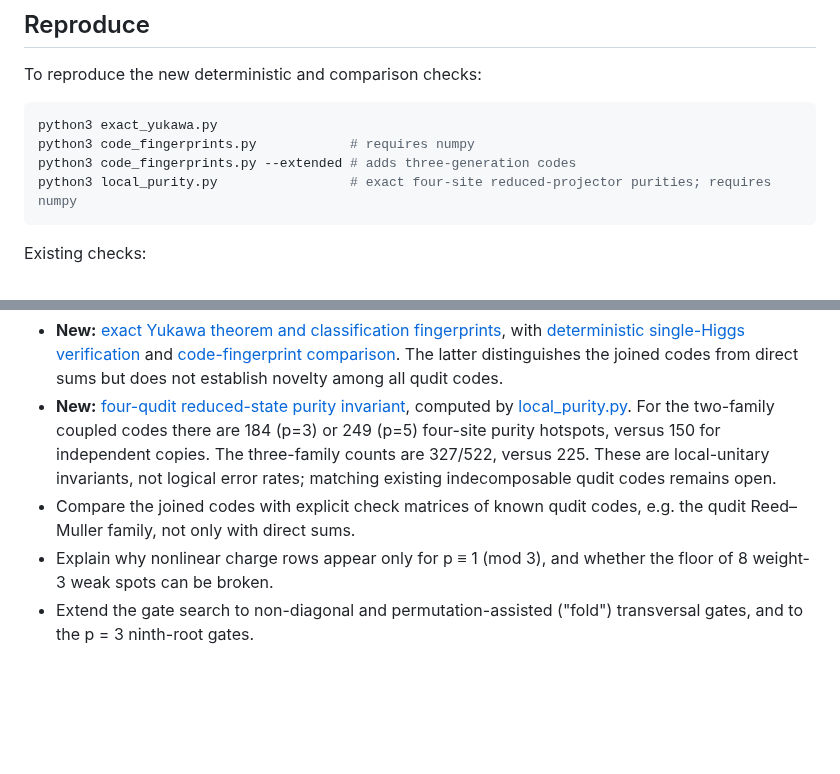
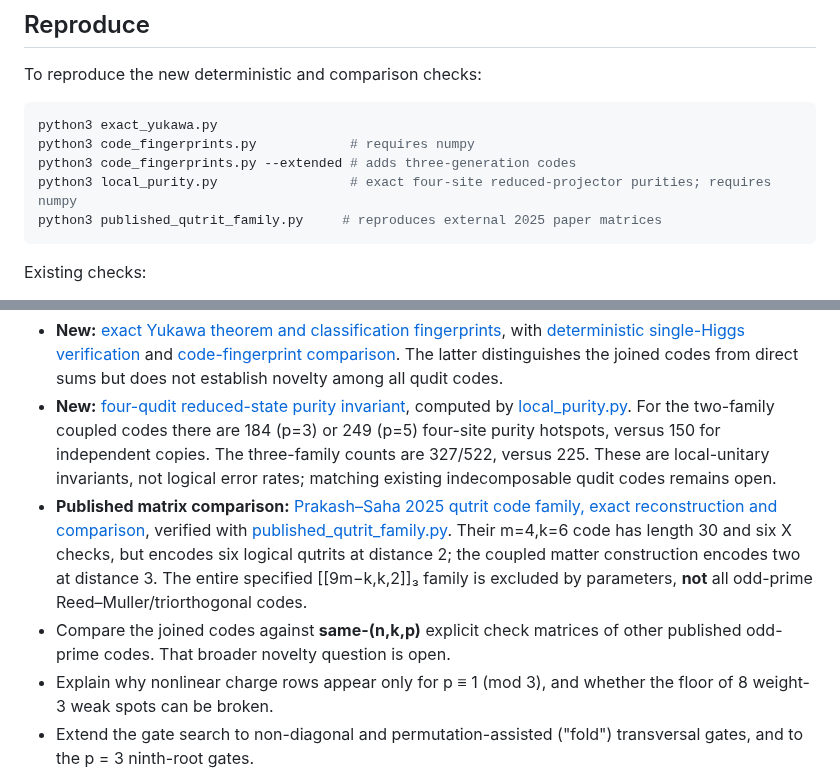
Before and after one commit to HiroSakuraba/Standard-model-generation-as-quantum-error-correction, a Markdown page: README.md, 2 parts joined by grey strips. Drawn GitHub-style; blank space fills up the shorter version.

Commit message:
Link explicit published qutrit comparison and clarify remaining code-classification work

````diff
--- a/README.md
+++ b/README.md
@@ -104,6 +104,7 @@ python3 exact_yukawa.py
 python3 code_fingerprints.py            # requires numpy
 python3 code_fingerprints.py --extended # adds three-generation codes
 python3 local_purity.py                 # exact four-site reduced-projector purities; requires numpy
+python3 published_qutrit_family.py     # reproduces external 2025 paper matrices
 ```
 
 Existing checks:
@@ -124,7 +125,8 @@ The original five steps are addressed in Part 4 and [`OPEN_STEPS_NOTE.md`](OPEN_
 
 - **New:** [exact Yukawa theorem and classification fingerprints](EXACT_SYMMETRY_AND_CLASSIFICATION.md), with [deterministic single-Higgs verification](exact_yukawa.py) and [code-fingerprint comparison](code_fingerprints.py). The latter distinguishes the joined codes from direct sums but does not establish novelty among all qudit codes.
 - **New:** [four-qudit reduced-state purity invariant](LOCAL_PURITY_NOTE.md), computed by [local_purity.py](local_purity.py). For the two-family coupled codes there are 184 (p=3) or 249 (p=5) four-site purity hotspots, versus 150 for independent copies. The three-family counts are 327/522, versus 225. These are local-unitary invariants, not logical error rates; matching existing indecomposable qudit codes remains open.
-- Compare the joined codes with explicit check matrices of known qudit codes, e.g. the qudit Reed–Muller family, not only with direct sums.
+- **Published matrix comparison:** [Prakash–Saha 2025 qutrit code family, exact reconstruction and comparison](PUBLISHED_CODE_COMPARISON.md), verified with [published_qutrit_family.py](published_qutrit_family.py). Their m=4,k=6 code has length 30 and six X checks, but encodes six logical qutrits at distance 2; the coupled matter construction encodes two at distance 3. The entire specified [[9m−k,k,2]]₃ family is excluded by parameters, **not** all odd-prime Reed–Muller/triorthogonal codes.
+- Compare the joined codes against **same-(n,k,p)** explicit check matrices of other published odd-prime codes. That broader novelty question is open.
 - Explain why nonlinear charge rows appear only for p ≡ 1 (mod 3), and whether the floor of 8 weight-3 weak spots can be broken.
 - Extend the gate search to non-diagonal and permutation-assisted ("fold") transversal gates, and to the p = 3 ninth-root gates.
 - Run a circuit-level simulation, with noisy checks of weight 15–16, to see whether the ε⁴ correlated errors matter in a full distillation factory.
````
